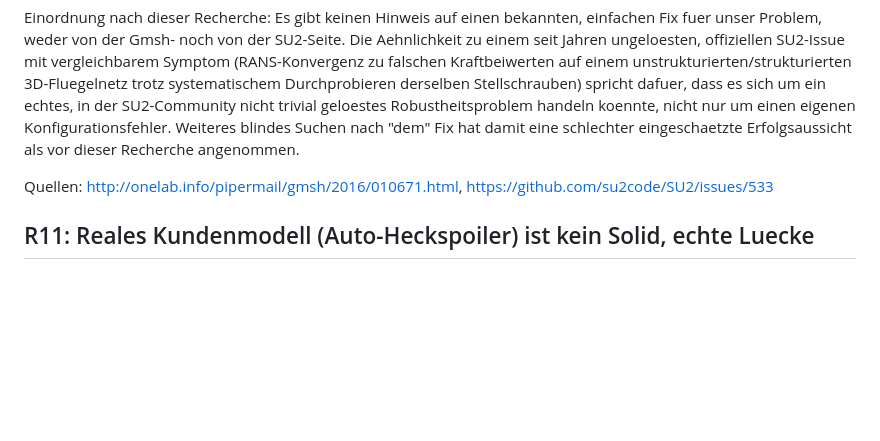
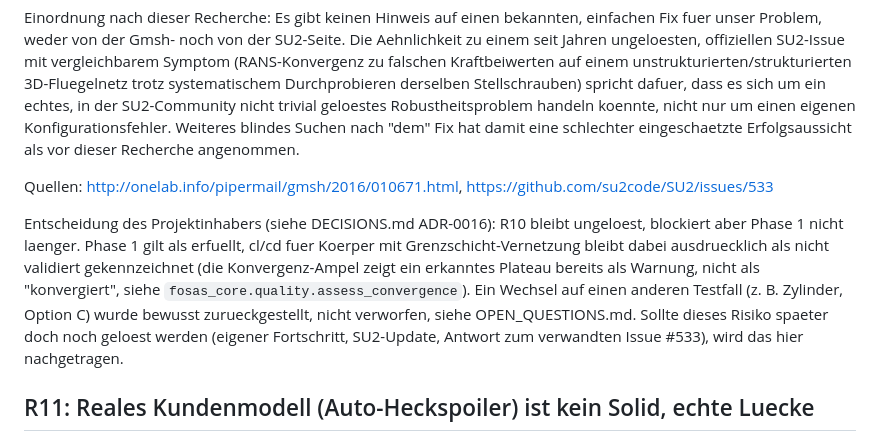
Before and after one commit to ITPetya/FOSAS, a Markdown page: docs/RISKS.md, the part around the change. GitHub-like rendering; blank space fills up the shorter version.

```diff
--- a/docs/RISKS.md
+++ b/docs/RISKS.md
@@ -973,6 +973,18 @@ Erfolgsaussicht als vor dieser Recherche angenommen.
 Quellen: http://onelab.info/pipermail/gmsh/2016/010671.html,
 https://github.com/su2code/SU2/issues/533
 
+Entscheidung des Projektinhabers (siehe DECISIONS.md ADR-0016): R10
+bleibt ungeloest, blockiert aber Phase 1 nicht laenger. Phase 1 gilt als
+erfuellt, cl/cd fuer Koerper mit Grenzschicht-Vernetzung bleibt dabei
+ausdruecklich als nicht validiert gekennzeichnet (die Konvergenz-Ampel
+zeigt ein erkanntes Plateau bereits als Warnung, nicht als
+"konvergiert", siehe `fosas_core.quality.assess_convergence`). Ein
+Wechsel auf einen anderen Testfall (z. B. Zylinder, Option C) wurde
+bewusst zurueckgestellt, nicht verworfen, siehe OPEN_QUESTIONS.md. Sollte
+dieses Risiko spaeter doch noch geloest werden (eigener Fortschritt,
+SU2-Update, Antwort zum verwandten Issue #533), wird das hier
+nachgetragen.
+
 ## R11: Reales Kundenmodell (Auto-Heckspoiler) ist kein Solid, echte Luecke
 
 Beleg (eigener Test mit vom Projektinhaber bereitgestellter Datei
```
Also changed, not shown: docs/DECISIONS.md (+61 -0 lines), docs/OPEN_QUESTIONS.md (+8 -0 lines).
